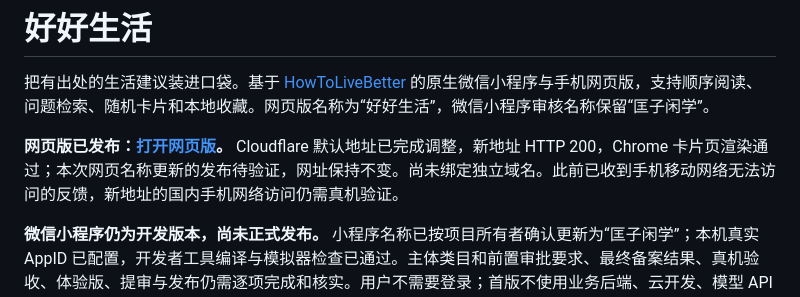
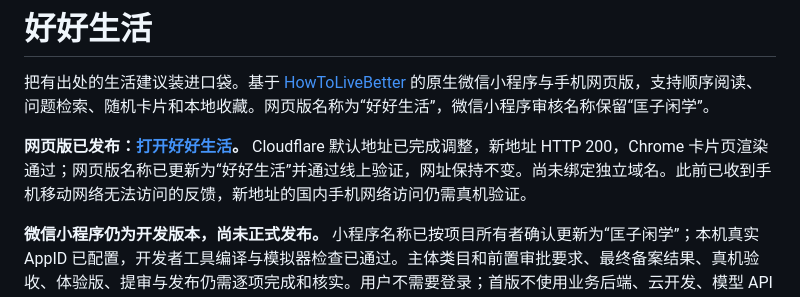
Before and after one commit to kuangzixian/easy-life, a Markdown page: README.md, the part around the change. GitHub-like rendering.

Commit message:
Record verified 好好生活 web deployment

```diff
--- a/README.md
+++ b/README.md
@@ -2,7 +2,7 @@
 
 把有出处的生活建议装进口袋。基于 [HowToLiveBetter](https://github.com/eternity4719/HowToLiveBetter) 的原生微信小程序与手机网页版，支持顺序阅读、问题检索、随机卡片和本地收藏。网页版名称为“好好生活”，微信小程序审核名称保留“匡子闲学”。
 
-**网页版已发布：[打开网页版](https://easy-life.kznb.workers.dev/)。** Cloudflare 默认地址已完成调整，新地址 HTTP 200，Chrome 卡片页渲染通过；本次网页名称更新的发布待验证，网址保持不变。尚未绑定独立域名。此前已收到手机移动网络无法访问的反馈，新地址的国内手机网络访问仍需真机验证。
+**网页版已发布：[打开好好生活](https://easy-life.kznb.workers.dev/)。** Cloudflare 默认地址已完成调整，新地址 HTTP 200，Chrome 卡片页渲染通过；网页版名称已更新为“好好生活”并通过线上验证，网址保持不变。尚未绑定独立域名。此前已收到手机移动网络无法访问的反馈，新地址的国内手机网络访问仍需真机验证。
 
 **微信小程序仍为开发版本，尚未正式发布。** 小程序名称已按项目所有者确认更新为“匡子闲学”；本机真实 AppID 已配置，开发者工具编译与模拟器检查已通过。主体类目和前置审批要求、最终备案结果、真机验收、体验版、提审与发布仍需逐项完成和核实。用户不需要登录；首版不使用业务后端、云开发、模型 API 或付费依赖。
 
```
Also changed, not shown: docs/DEVELOPMENT-STATUS.md (+2 -1 lines), docs/WEB-LAUNCH.md (+3 -1 lines).
